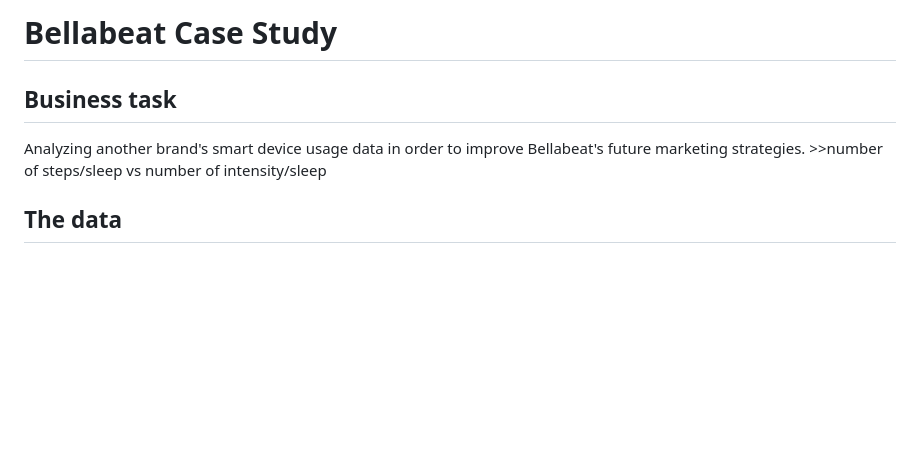
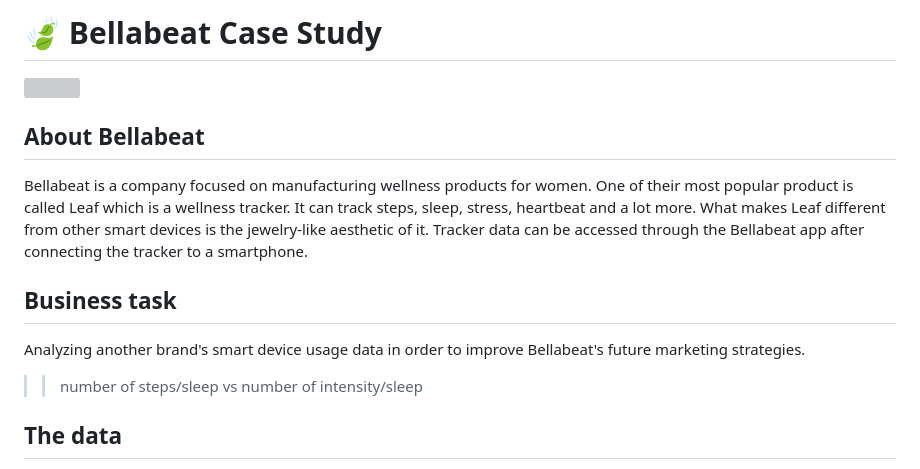
Before and after one commit to tubako/bellabeat-case-study, a Markdown page: README.md, the part around the change printed below. Drawn GitHub-style; blank space fills up the shorter version; grey boxes are pictures that could not be loaded.

```diff
--- a/README.md
+++ b/README.md
@@ -1,8 +1,16 @@
-# Bellabeat Case Study
+# :leaves: Bellabeat Case Study
+<p>
+    <img align="right" src="https://user-images.githubusercontent.com/70372302/232290447-5323ed5f-6aba-4d2f-916e-a588cb396117.jpg">
+</p>
+
+## About Bellabeat
+
+Bellabeat is a company focused on manufacturing wellness products for women. One of their most popular product is called Leaf which is a wellness tracker. It can track steps, sleep, stress, heartbeat and a lot more. What makes Leaf different from other smart devices is the jewelry-like aesthetic of it. Tracker data can be accessed through the Bellabeat app after connecting the tracker to a smartphone.
 
 ## Business task
 
 Analyzing another brand's smart device usage data in order to improve Bellabeat's future marketing strategies.
-    >>number of steps/sleep vs number of intensity/sleep
+
+>>number of steps/sleep vs number of intensity/sleep
 
 ## The data
```
Also changed, not shown: other parts of README.md (+1 -1 lines).
